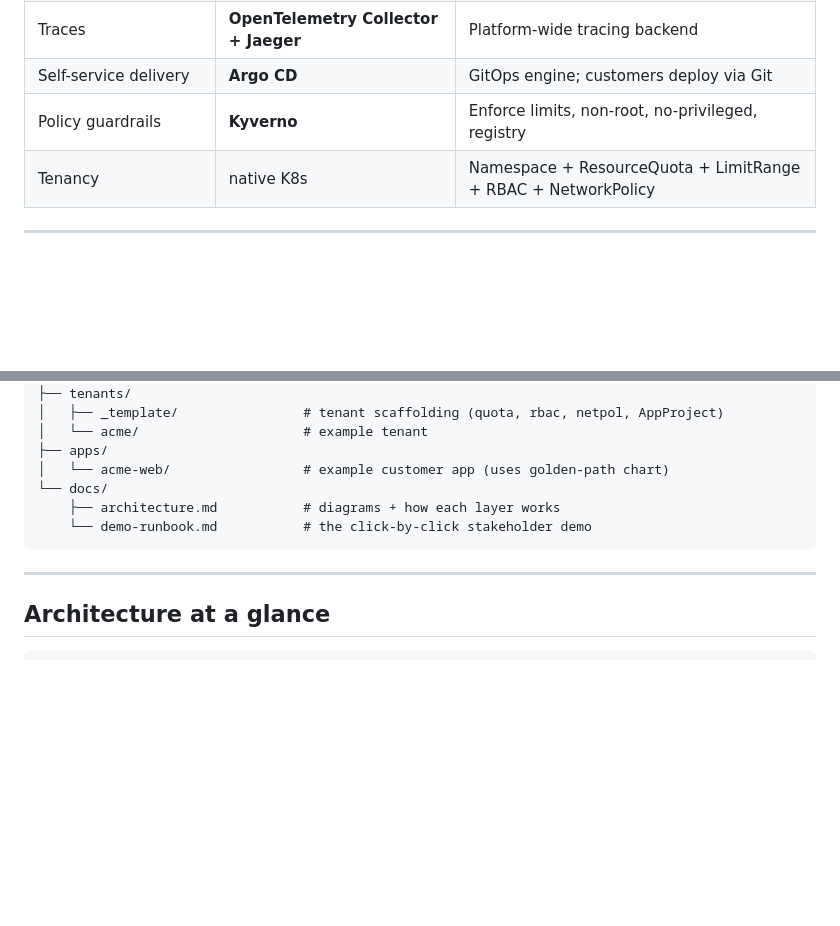
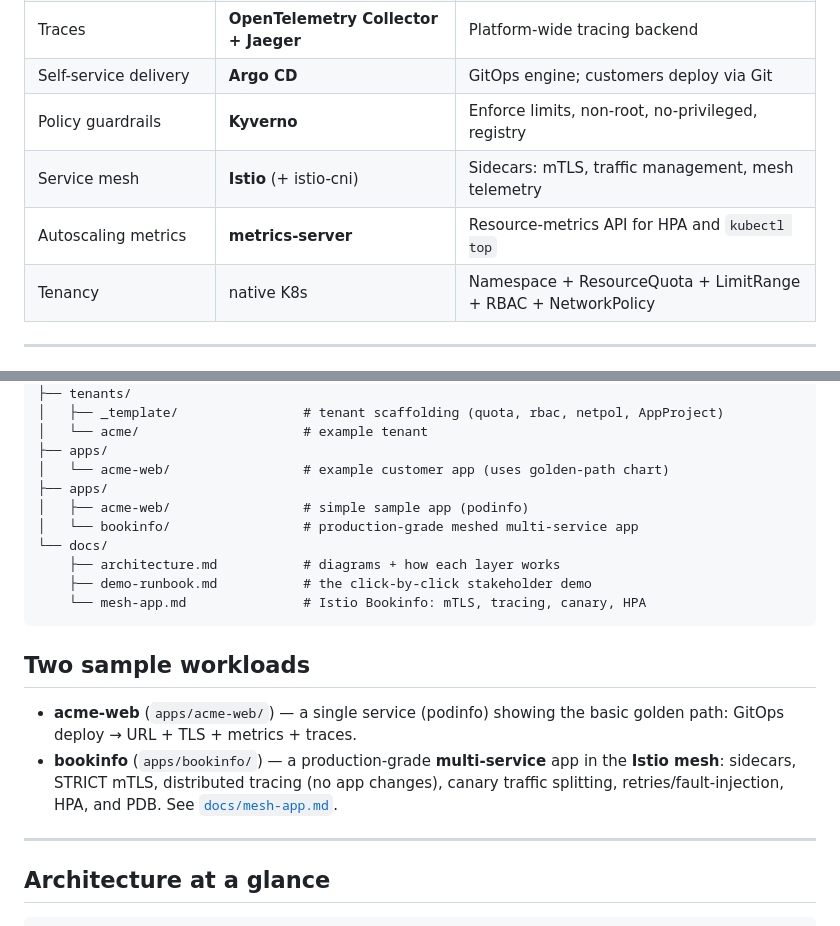
Before and after one commit to karankiruba09/caas-platform, a Markdown page: README.md, 2 parts joined by grey strips. GitHub-like rendering; blank space fills up the shorter version.

Commit message:
docs: add mesh-app runbook; README covers Istio + metrics-server + bookinfo

````diff
--- a/README.md
+++ b/README.md
@@ -36,6 +36,8 @@ never touching the workload.
 | Traces | **OpenTelemetry Collector + Jaeger** | Platform-wide tracing backend |
 | Self-service delivery | **Argo CD** | GitOps engine; customers deploy via Git |
 | Policy guardrails | **Kyverno** | Enforce limits, non-root, no-privileged, registry |
+| Service mesh | **Istio** (+ istio-cni) | Sidecars: mTLS, traffic management, mesh telemetry |
+| Autoscaling metrics | **metrics-server** | Resource-metrics API for HPA and `kubectl top` |
 | Tenancy | native K8s | Namespace + ResourceQuota + LimitRange + RBAC + NetworkPolicy |
 
 ---
@@ -63,10 +65,23 @@ caas-platform/
 │   └── acme/                     # example tenant
 ├── apps/
 │   └── acme-web/                 # example customer app (uses golden-path chart)
+├── apps/
+│   ├── acme-web/                 # simple sample app (podinfo)
+│   └── bookinfo/                 # production-grade meshed multi-service app
 └── docs/
     ├── architecture.md           # diagrams + how each layer works
-    └── demo-runbook.md           # the click-by-click stakeholder demo
+    ├── demo-runbook.md           # the click-by-click stakeholder demo
+    └── mesh-app.md               # Istio Bookinfo: mTLS, tracing, canary, HPA
 ```
+
+## Two sample workloads
+
+- **acme-web** (`apps/acme-web/`) — a single service (podinfo) showing the basic
+  golden path: GitOps deploy → URL + TLS + metrics + traces.
+- **bookinfo** (`apps/bookinfo/`) — a production-grade **multi-service** app in
+  the **Istio mesh**: sidecars, STRICT mTLS, distributed tracing (no app
+  changes), canary traffic splitting, retries/fault-injection, HPA, and PDB.
+  See [`docs/mesh-app.md`](docs/mesh-app.md).
 
 ---
 
````
Also changed, not shown: docs/mesh-app.md (added, +118 -0 lines).
